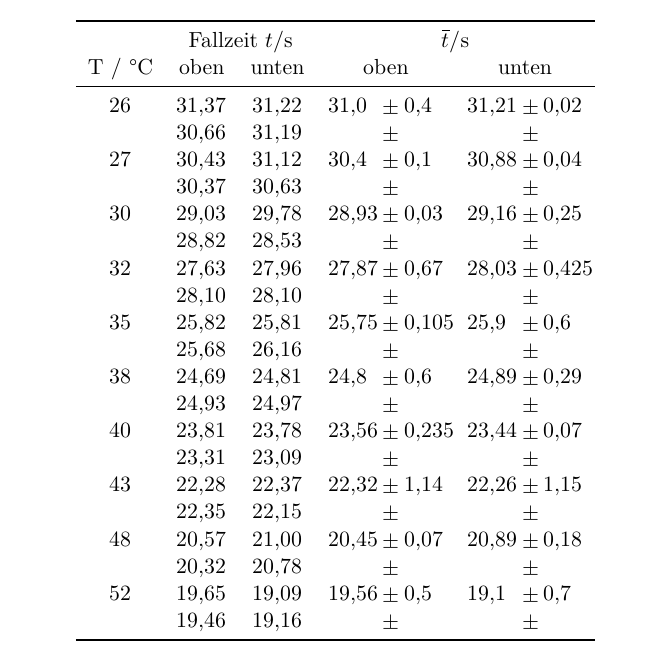
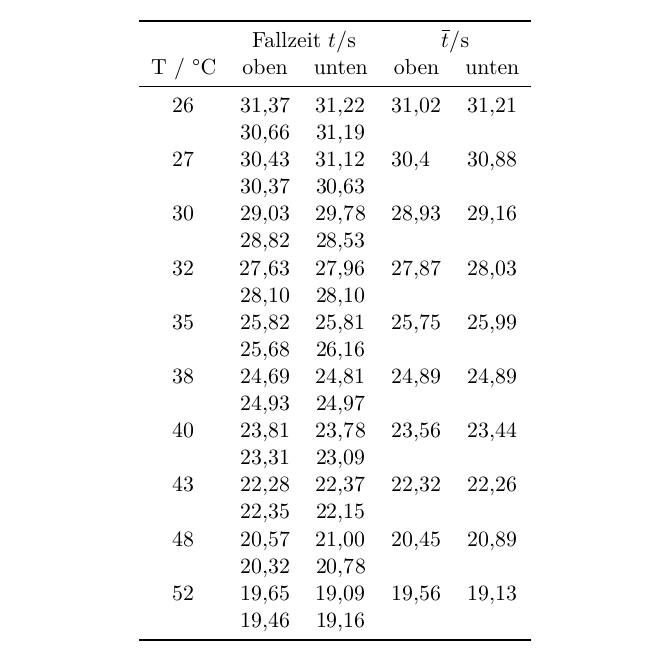
Before and after one commit to Enno-Enno/PraktikumWS2223, a LaTeX document (01_v207/v207_Clara_Sondermann_Enno_Wellmann.tex, which reads 01_v207/Auswertung/03_andrasche_gleichung.tex): part of page 9 of 13, cut so that both start at the same text. Compiled offline with XeLaTeX.

Commit message:
v207: Weniger Standardabweichung mehr nach Hause.

```diff
--- a/01_v207/Auswertung/03_andrasche_gleichung.tex
+++ b/01_v207/Auswertung/03_andrasche_gleichung.tex
@@ -13,31 +13,31 @@
     \label{tab:grKu_steigendeTemp}
     \centering
     \sisetup{table-format=2.2}
-    \begin{tabular}{S[table-format=2.0] S[table-format=2.2] S  S @{${}\pm{}$}S[table-format=1.2] S @{${}\pm{}$} S[table-format=1.2]}
+    \begin{tabular}{S[table-format=2.0] S[table-format=2.2] S  S  S }
         \toprule
-        & \multicolumn{2}{c}{Fallzeit $ t / \unit{\s}$} & \multicolumn{4}{c}{ $ \overline{t} / \unit{\s}$} \\
-        {T / \unit{\celsius}} & {oben} & {unten}  & \multicolumn{2}{c}{oben} & \multicolumn{2}{c}{unten}\\
+        & \multicolumn{2}{c}{Fallzeit $ t / \unit{\s}$} & \multicolumn{2}{c}{ $ \overline{t} / \unit{\s}$} \\
+        {T / \unit{\celsius}} & {oben} & {unten}  & {oben} & {unten}\\
         \midrule
-            26 & 31.37 &  31.22 &   31.0   & 0.4        &  31.21  & 0.02  \\
-               & 30.66 &  31.19 &          &            &         &       \\
-            27 & 30.43 &  31.12 &   30.4   & 0.1        &  30.88  & 0.04  \\
-               & 30.37 &  30.63 &          &            &         &       \\
-            30 & 29.03 &  29.78 &   28.93  & 0.03       &  29.16  & 0.25  \\
-               & 28.82 &  28.53 &          &            &         &       \\
-            32 & 27.63 &  27.96 &   27.87  & 0.67       &  28.03  & 0.425 \\
-               & 28.10 &  28.10 &          &            &         &       \\
-            35 & 25.82 &  25.81 &   25.75  & 0.105      &  25.9   & 0.6   \\
-               & 25.68 &  26.16 &          &            &         &       \\
-            38 & 24.69 &  24.81 &   24.8   & 0.6        &  24.89  & 0.29  \\
-               & 24.93 &  24.97 &          &            &         &       \\
-            40 & 23.81 &  23.78 &   23.56  & 0.235      &  23.44  & 0.07  \\
-               & 23.31 &  23.09 &          &            &         &       \\
-            43 & 22.28 &  22.37 &   22.32  & 1.14       &  22.26  & 1.15  \\
-               & 22.35 &  22.15 &          &            &         &       \\
-            48 & 20.57 &  21.00 &   20.45  & 0.07       &  20.89  & 0.18  \\
-               & 20.32 &  20.78 &          &            &         &       \\
-            52 & 19.65 &  19.09 &   19.56  & 0.5        &  19.1   & 0.7   \\
-               & 19.46 &  19.16 &          &            &         &       \\
+            26 & 31.37 &  31.22 &   31.02   &  31.21    \\
+               & 30.66 &  31.19 &           &           \\
+            27 & 30.43 &  31.12 &   30.4    &  30.88    \\
+               & 30.37 &  30.63 &           &           \\
+            30 & 29.03 &  29.78 &   28.93   &  29.16    \\
+               & 28.82 &  28.53 &           &           \\
+            32 & 27.63 &  27.96 &   27.87   &  28.03    \\
+               & 28.10 &  28.10 &           &           \\
+            35 & 25.82 &  25.81 &   25.75   &  25.99    \\
+               & 25.68 &  26.16 &           &           \\
+            38 & 24.69 &  24.81 &   24.89   &  24.89    \\
+               & 24.93 &  24.97 &           &           \\
+            40 & 23.81 &  23.78 &   23.56   &  23.44    \\
+               & 23.31 &  23.09 &           &           \\
+            43 & 22.28 &  22.37 &   22.32   &  22.26    \\
+               & 22.35 &  22.15 &           &           \\
+            48 & 20.57 &  21.00 &   20.45   &  20.89    \\
+               & 20.32 &  20.78 &           &           \\
+            52 & 19.65 &  19.09 &   19.56   &  19.13    \\
+               & 19.46 &  19.16 &           &           \\
         \bottomrule
     \end{tabular}
 \end{table}
```
Also changed, not shown: 01_v207/Auswertung/02_große_Kugel_konst_Temp.tex (+1 -0 lines), 01_v207/Auswertung/03_andrasche_gleichung.tex (39 more changed lines).
